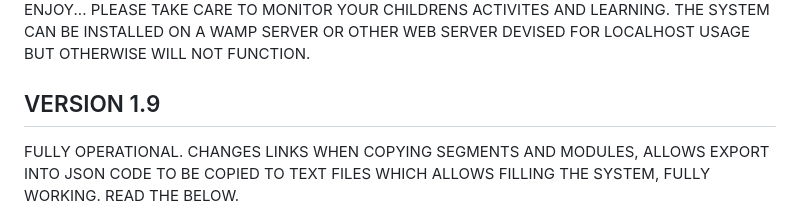
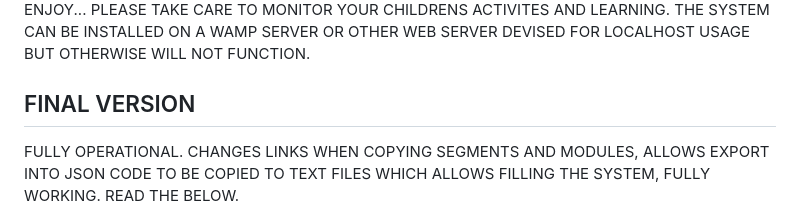
Before and after one commit to GrimmReaper1O1/PATHWAYS, a Markdown page: README.md, the part around the change. GitHub-like rendering.

```diff
--- a/README.md
+++ b/README.md
@@ -16,7 +16,7 @@ FUTURE VERSIONS WILL NOT HAVE THE SESSION STORAGE LIMITATION.
 ENJOY...
 PLEASE TAKE CARE TO MONITOR YOUR CHILDRENS ACTIVITES AND LEARNING.
 THE SYSTEM CAN BE INSTALLED ON A WAMP SERVER OR OTHER WEB SERVER DEVISED FOR LOCALHOST USAGE BUT OTHERWISE WILL NOT FUNCTION.
-## VERSION 1.9
+## FINAL VERSION
 FULLY OPERATIONAL. CHANGES LINKS WHEN COPYING SEGMENTS AND MODULES, ALLOWS EXPORT INTO JSON CODE TO BE COPIED TO TEXT FILES WHICH ALLOWS FILLING THE SYSTEM,
 FULLY WORKING. READ THE BELOW.
 
```
